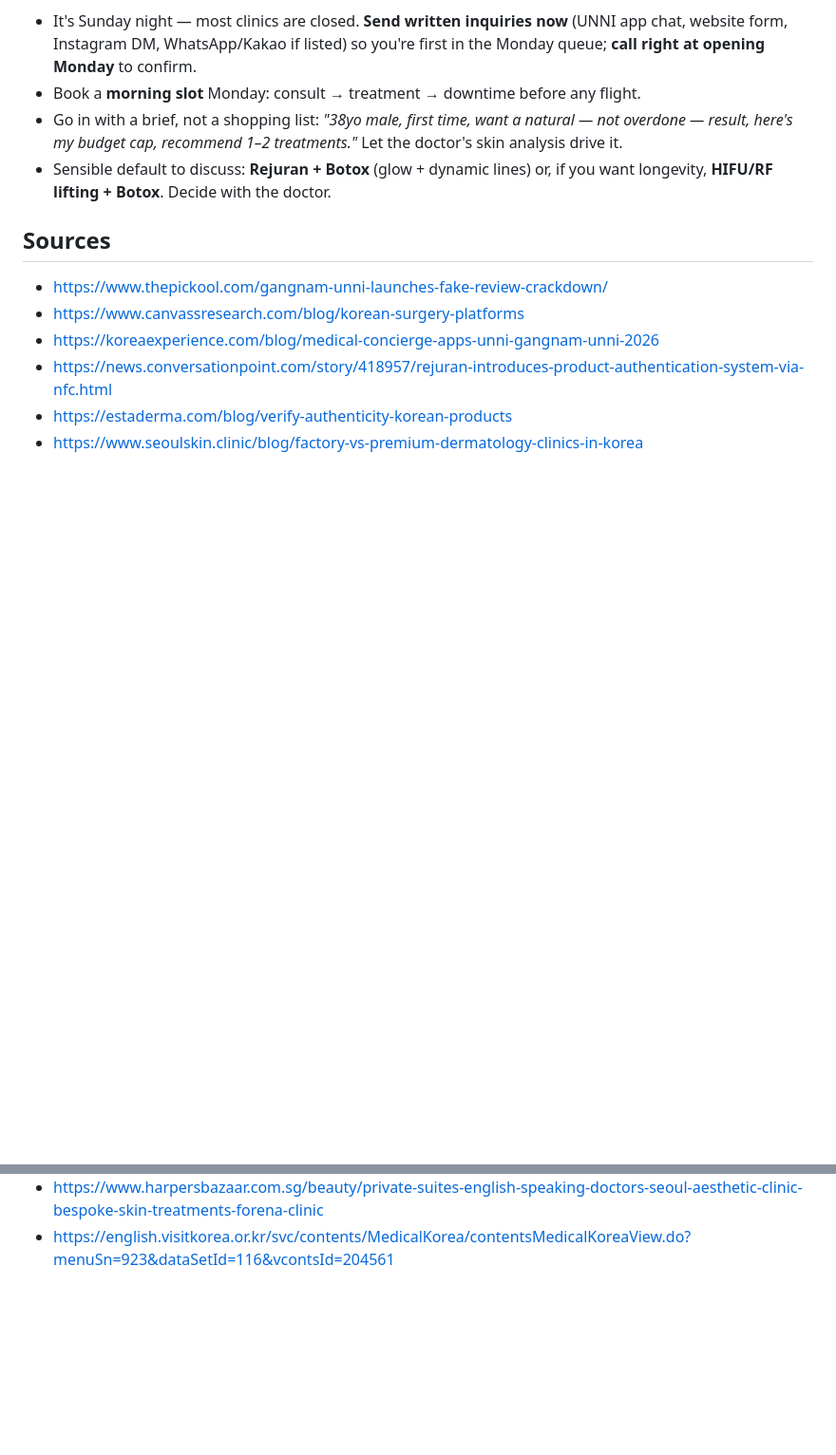
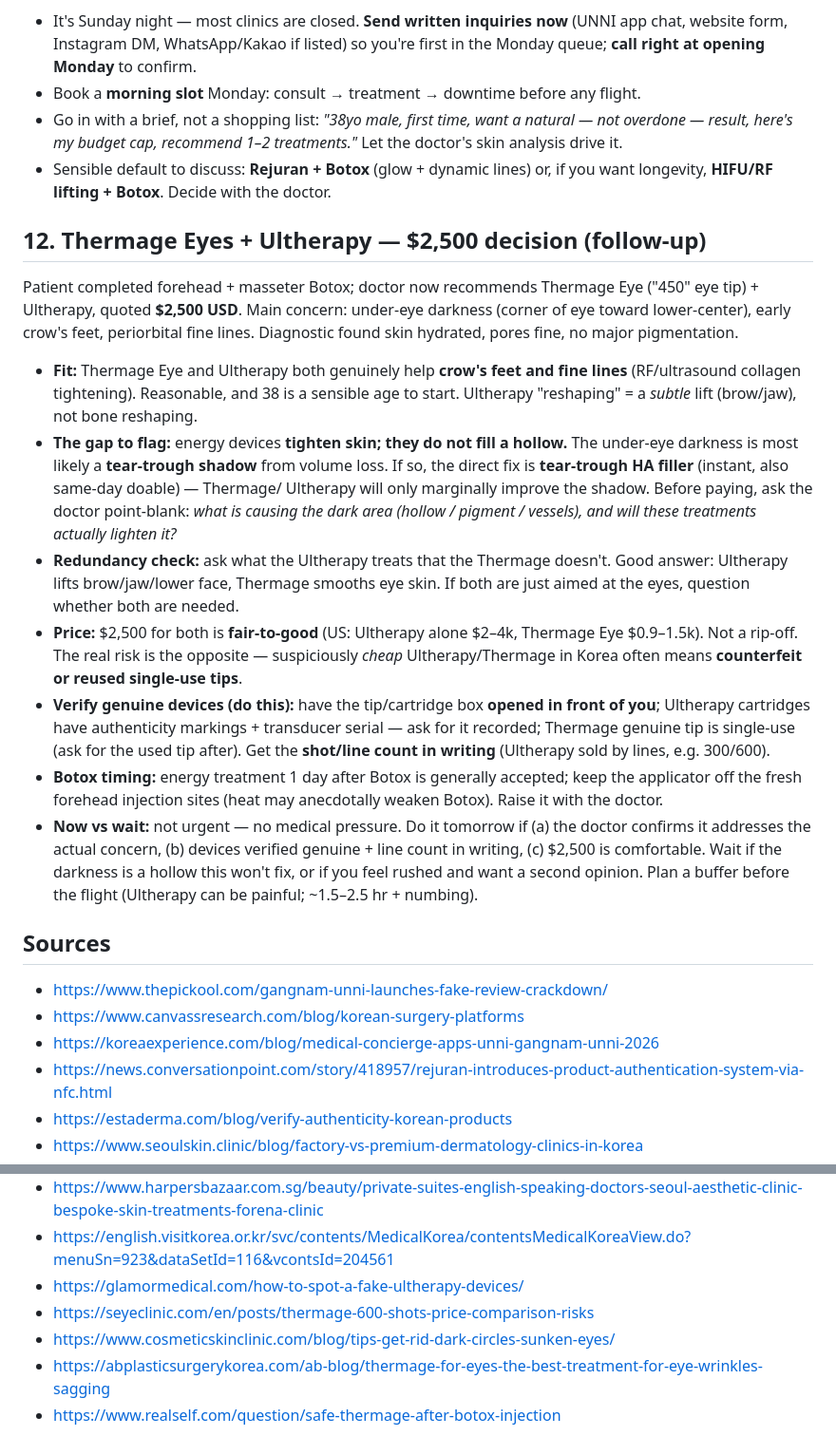
Before and after one commit to guymorita/a_labs, a Markdown page: rejuran-clinic-research.md, 2 parts joined by grey strips. Shown at 95% size. GitHub-like rendering; blank space fills up the shorter version.

Commit message:
Add Thermage Eyes + Ultherapy decision analysis
Covers treatment fit for under-eye concerns, counterfeit-device verification,
Botox timing, pricing context, and a now-vs-wait decision rule.

https://claude.ai/code/session_01MepBTxoq4pj4YJ2Zrj9oBC

```diff
--- a/rejuran-clinic-research.md
+++ b/rejuran-clinic-research.md
@@ -228,6 +228,41 @@ weekends, so reachable tonight).
 - Sensible default to discuss: **Rejuran + Botox** (glow + dynamic lines) or, if you
   want longevity, **HIFU/RF lifting + Botox**. Decide with the doctor.
 
+## 12. Thermage Eyes + Ultherapy — $2,500 decision (follow-up)
+
+Patient completed forehead + masseter Botox; doctor now recommends Thermage Eye
+("450" eye tip) + Ultherapy, quoted **$2,500 USD**. Main concern: under-eye darkness
+(corner of eye toward lower-center), early crow's feet, periorbital fine lines.
+Diagnostic found skin hydrated, pores fine, no major pigmentation.
+
+- **Fit:** Thermage Eye and Ultherapy both genuinely help **crow's feet and fine
+  lines** (RF/ultrasound collagen tightening). Reasonable, and 38 is a sensible age to
+  start. Ultherapy "reshaping" = a *subtle* lift (brow/jaw), not bone reshaping.
+- **The gap to flag:** energy devices **tighten skin; they do not fill a hollow.** The
+  under-eye darkness is most likely a **tear-trough shadow** from volume loss. If so,
+  the direct fix is **tear-trough HA filler** (instant, also same-day doable) — Thermage/
+  Ultherapy will only marginally improve the shadow. Before paying, ask the doctor
+  point-blank: *what is causing the dark area (hollow / pigment / vessels), and will
+  these treatments actually lighten it?*
+- **Redundancy check:** ask what the Ultherapy treats that the Thermage doesn't. Good
+  answer: Ultherapy lifts brow/jaw/lower face, Thermage smooths eye skin. If both are
+  just aimed at the eyes, question whether both are needed.
+- **Price:** $2,500 for both is **fair-to-good** (US: Ultherapy alone $2–4k, Thermage
+  Eye $0.9–1.5k). Not a rip-off. The real risk is the opposite — suspiciously *cheap*
+  Ultherapy/Thermage in Korea often means **counterfeit or reused single-use tips**.
+- **Verify genuine devices (do this):** have the tip/cartridge box **opened in front
+  of you**; Ultherapy cartridges have authenticity markings + transducer serial — ask
+  for it recorded; Thermage genuine tip is single-use (ask for the used tip after).
+  Get the **shot/line count in writing** (Ultherapy sold by lines, e.g. 300/600).
+- **Botox timing:** energy treatment 1 day after Botox is generally accepted; keep the
+  applicator off the fresh forehead injection sites (heat may anecdotally weaken
+  Botox). Raise it with the doctor.
+- **Now vs wait:** not urgent — no medical pressure. Do it tomorrow if (a) the doctor
+  confirms it addresses the actual concern, (b) devices verified genuine + line count
+  in writing, (c) $2,500 is comfortable. Wait if the darkness is a hollow this won't
+  fix, or if you feel rushed and want a second opinion. Plan a buffer before the flight
+  (Ultherapy can be painful; ~1.5–2.5 hr + numbing).
+
 ## Sources
 
 - https://www.thepickool.com/gangnam-unni-launches-fake-review-crackdown/
@@ -250,3 +285,8 @@ weekends, so reachable tonight).
 - https://thefineclinic.com/en
 - https://www.harpersbazaar.com.sg/beauty/private-suites-english-speaking-doctors-seoul-aesthetic-clinic-bespoke-skin-treatments-forena-clinic
 - https://english.visitkorea.or.kr/svc/contents/MedicalKorea/contentsMedicalKoreaView.do?menuSn=923&dataSetId=116&vcontsId=204561
+- https://glamormedical.com/how-to-spot-a-fake-ultherapy-devices/
+- https://seyeclinic.com/en/posts/thermage-600-shots-price-comparison-risks
+- https://www.cosmeticskinclinic.com/blog/tips-get-rid-dark-circles-sunken-eyes/
+- https://abplasticsurgerykorea.com/ab-blog/thermage-for-eyes-the-best-treatment-for-eye-wrinkles-sagging
+- https://www.realself.com/question/safe-thermage-after-botox-injection
```
